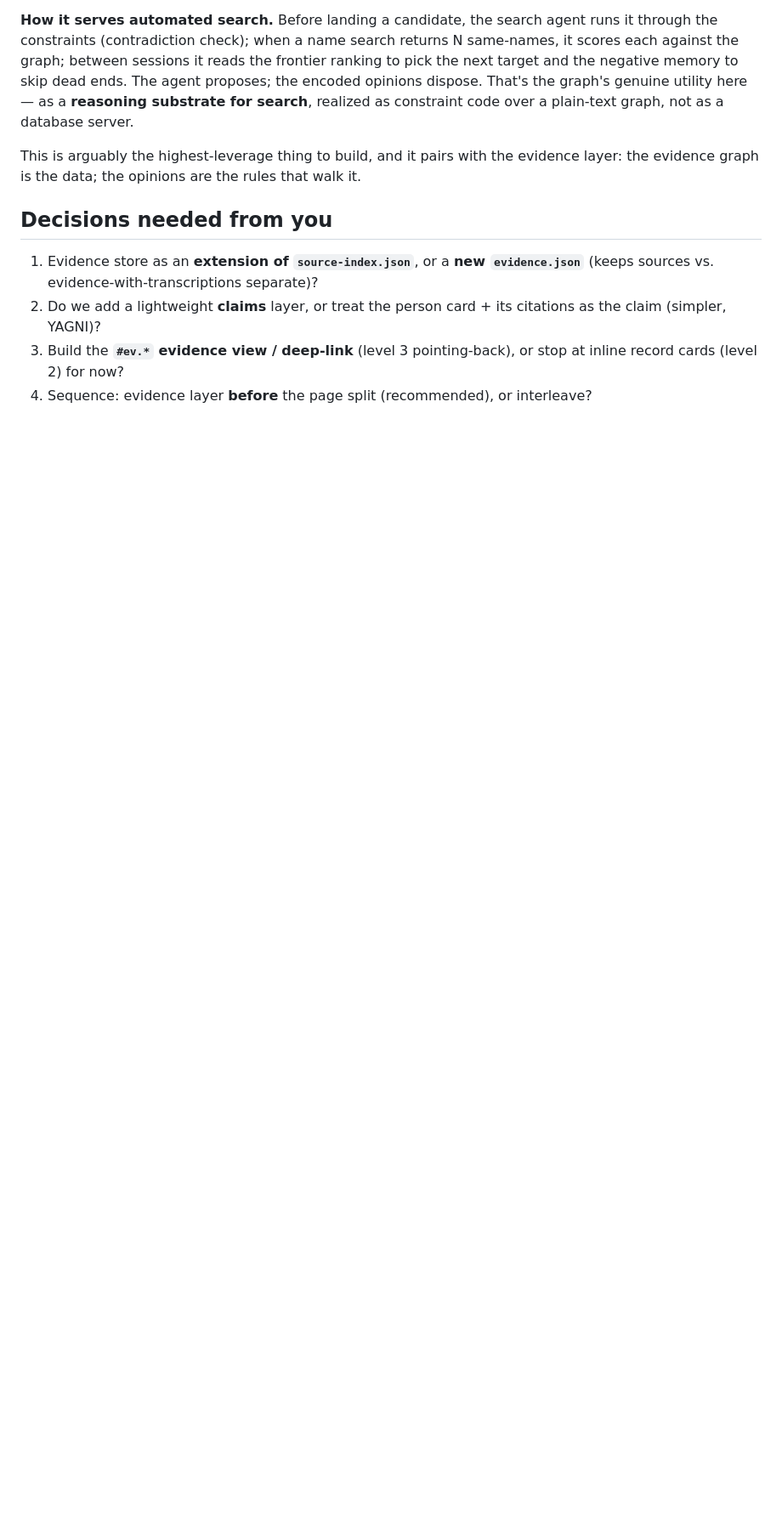
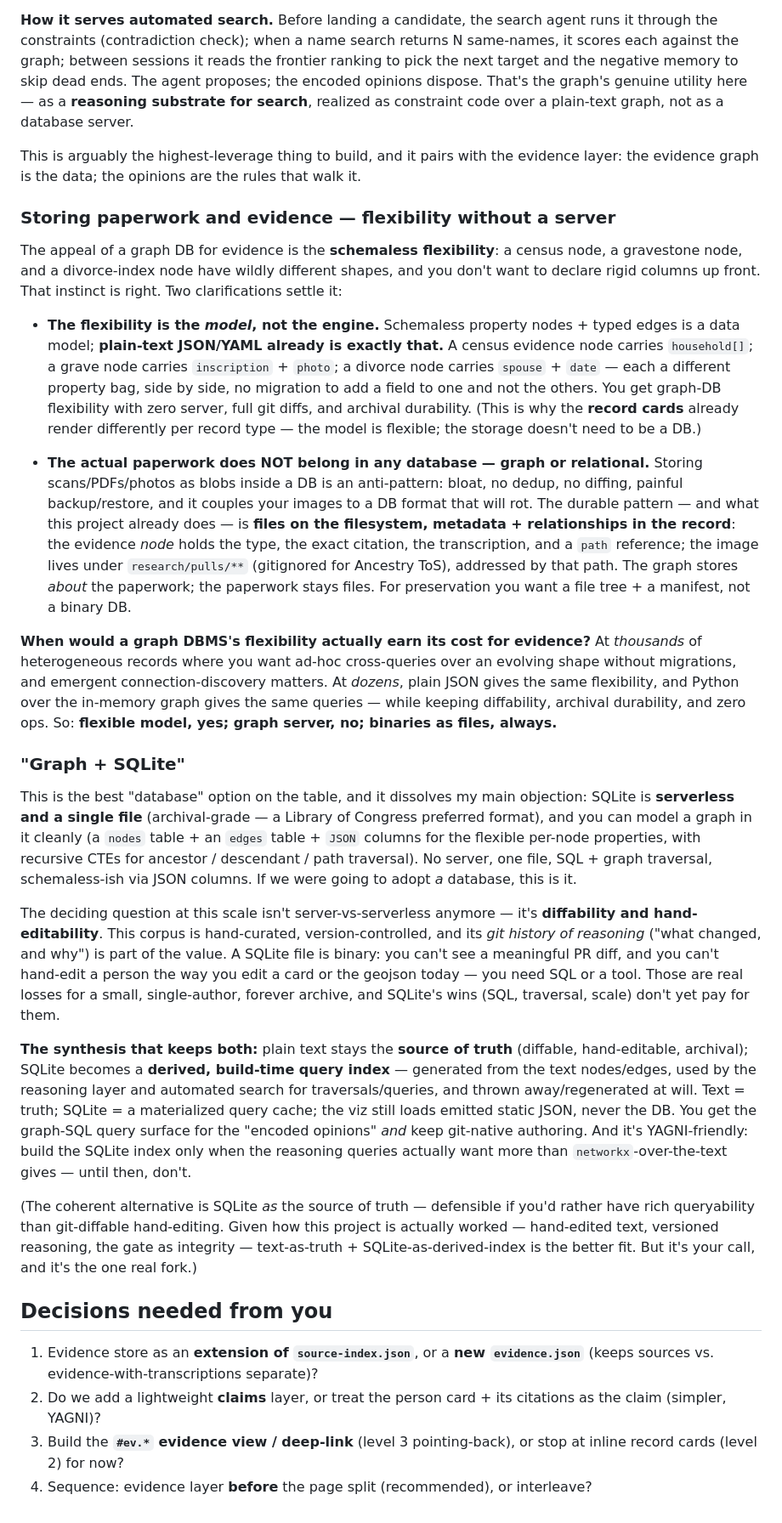
Before and after one commit to moradology/genealogy, a Markdown page: research/evidence-and-presentation-architecture.md, the part around the change. Shown at 85% size. GitHub-like rendering; blank space fills up the shorter version.

Commit message:
Architecture doc: paperwork stays files; graph+SQLite as derived build-time index (text stays source of truth)

```diff
--- a/research/evidence-and-presentation-architecture.md
+++ b/research/evidence-and-presentation-architecture.md
@@ -197,6 +197,68 @@ search**, realized as constraint code over a plain-text graph, not as a database
 This is arguably the highest-leverage thing to build, and it pairs with the evidence layer:
 the evidence graph is the data; the opinions are the rules that walk it.
 
+### Storing paperwork and evidence — flexibility without a server
+
+The appeal of a graph DB for evidence is the **schemaless flexibility**: a census node, a
+gravestone node, and a divorce-index node have wildly different shapes, and you don't want
+to declare rigid columns up front. That instinct is right. Two clarifications settle it:
+
+- **The flexibility is the *model*, not the engine.** Schemaless property nodes + typed
+  edges is a data model; **plain-text JSON/YAML already is exactly that.** A census evidence
+  node carries `household[]`; a grave node carries `inscription` + `photo`; a divorce node
+  carries `spouse` + `date` — each a different property bag, side by side, no migration to
+  add a field to one and not the others. You get graph-DB flexibility with zero server,
+  full git diffs, and archival durability. (This is why the **record cards** already render
+  differently per record type — the model is flexible; the storage doesn't need to be a DB.)
+
+- **The actual paperwork does NOT belong in any database — graph or relational.** Storing
+  scans/PDFs/photos as blobs inside a DB is an anti-pattern: bloat, no dedup, no diffing,
+  painful backup/restore, and it couples your images to a DB format that will rot. The
+  durable pattern — and what this project already does — is **files on the filesystem,
+  metadata + relationships in the record**: the evidence *node* holds the type, the exact
+  citation, the transcription, and a `path` reference; the image lives under
+  `research/pulls/**` (gitignored for Ancestry ToS), addressed by that path. The graph
+  stores *about* the paperwork; the paperwork stays files. For preservation you want a file
+  tree + a manifest, not a binary DB.
+
+**When would a graph DBMS's flexibility actually earn its cost for evidence?** At
+*thousands* of heterogeneous records where you want ad-hoc cross-queries over an evolving
+shape without migrations, and emergent connection-discovery matters. At *dozens*, plain
+JSON gives the same flexibility, and Python over the in-memory graph gives the same
+queries — while keeping diffability, archival durability, and zero ops. So: **flexible
+model, yes; graph server, no; binaries as files, always.**
+
+### "Graph + SQLite"
+
+This is the best "database" option on the table, and it dissolves my main objection: SQLite
+is **serverless and a single file** (archival-grade — a Library of Congress preferred
+format), and you can model a graph in it cleanly (a `nodes` table + an `edges` table +
+`JSON` columns for the flexible per-node properties, with recursive CTEs for ancestor /
+descendant / path traversal). No server, one file, SQL + graph traversal, schemaless-ish
+via JSON columns. If we were going to adopt *a* database, this is it.
+
+The deciding question at this scale isn't server-vs-serverless anymore — it's
+**diffability and hand-editability**. This corpus is hand-curated, version-controlled, and
+its *git history of reasoning* ("what changed, and why") is part of the value. A SQLite file
+is binary: you can't see a meaningful PR diff, and you can't hand-edit a person the way you
+edit a card or the geojson today — you need SQL or a tool. Those are real losses for a
+small, single-author, forever archive, and SQLite's wins (SQL, traversal, scale) don't yet
+pay for them.
+
+**The synthesis that keeps both:** plain text stays the **source of truth** (diffable,
+hand-editable, archival); SQLite becomes a **derived, build-time query index** — generated
+from the text nodes/edges, used by the reasoning layer and automated search for
+traversals/queries, and thrown away/regenerated at will. Text = truth; SQLite = a
+materialized query cache; the viz still loads emitted static JSON, never the DB. You get the
+graph-SQL query surface for the "encoded opinions" *and* keep git-native authoring. And it's
+YAGNI-friendly: build the SQLite index only when the reasoning queries actually want more
+than `networkx`-over-the-text gives — until then, don't.
+
+(The coherent alternative is SQLite *as* the source of truth — defensible if you'd rather
+have rich queryability than git-diffable hand-editing. Given how this project is actually
+worked — hand-edited text, versioned reasoning, the gate as integrity — text-as-truth +
+SQLite-as-derived-index is the better fit. But it's your call, and it's the one real fork.)
+
 ## Decisions needed from you
 
 1. Evidence store as an **extension of `source-index.json`**, or a **new `evidence.json`**
```
